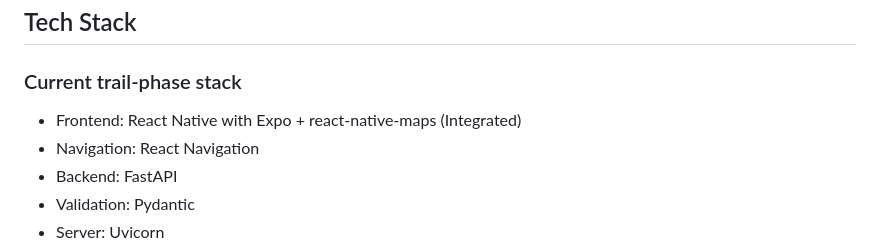
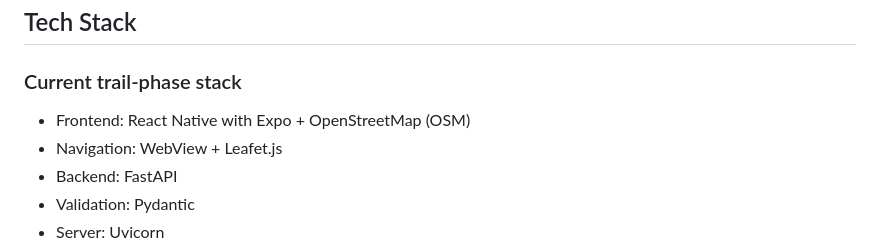
Before and after one commit to pravinneyy/EarnSafe, a Markdown page: README.md, the part around the change. GitHub-like rendering.

Commit message:
Revise tech stack to include OpenStreetMap and Leaflet.js
Updated tech stack details in the README.

```diff
--- a/README.md
+++ b/README.md
@@ -253,8 +253,8 @@ You can never trust user input to be perfectly typed. We built a high-speed **Fa
 
 ### Current trail-phase stack
 
-- Frontend: React Native with Expo + react-native-maps (Integrated)
-- Navigation: React Navigation
+- Frontend: React Native with Expo +   OpenStreetMap (OSM)
+- Navigation: WebView + Leafet.js
 - Backend: FastAPI
 - Validation: Pydantic
 - Server: Uvicorn
```
